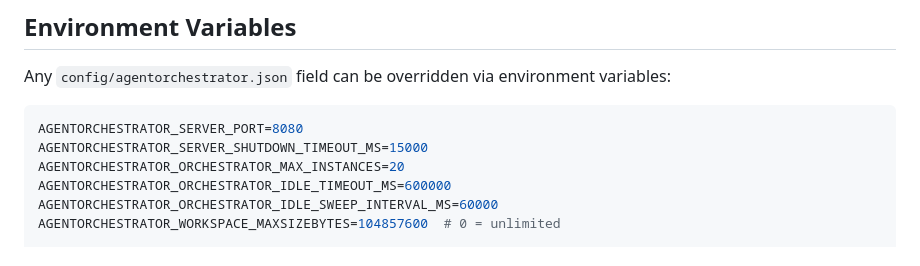
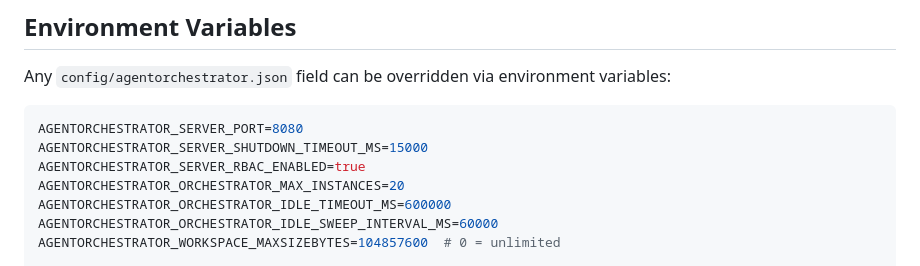
Before and after one commit to luberserker0v0/agent-orchestrator, a Markdown page: AGENTS.md, the part around the change. Drawn GitHub-style.

Commit message:
docs: add AGENTORCHESTRATOR_SERVER_RBAC_ENABLED to all env var tables

````diff
--- a/AGENTS.md
+++ b/AGENTS.md
@@ -236,6 +236,7 @@ Any `config/agentorchestrator.json` field can be overridden via environment vari
 ```bash
 AGENTORCHESTRATOR_SERVER_PORT=8080
 AGENTORCHESTRATOR_SERVER_SHUTDOWN_TIMEOUT_MS=15000
+AGENTORCHESTRATOR_SERVER_RBAC_ENABLED=true
 AGENTORCHESTRATOR_ORCHESTRATOR_MAX_INSTANCES=20
 AGENTORCHESTRATOR_ORCHESTRATOR_IDLE_TIMEOUT_MS=600000
 AGENTORCHESTRATOR_ORCHESTRATOR_IDLE_SWEEP_INTERVAL_MS=60000
````
Also changed, not shown: 2 other files.
